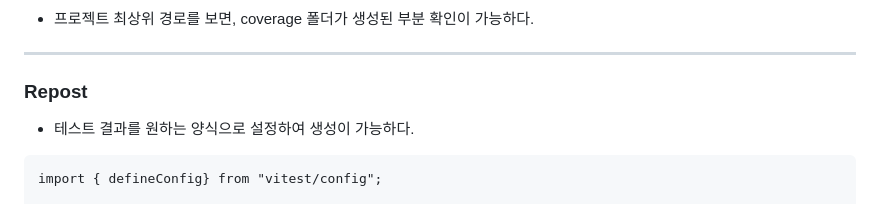
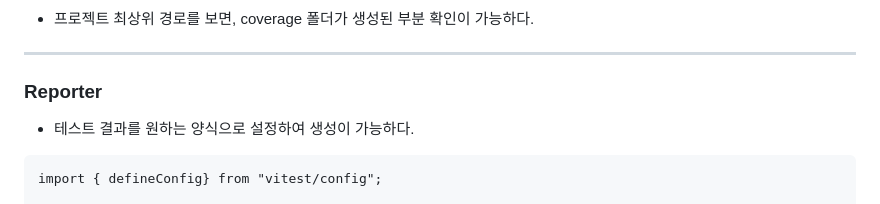
Before and after one commit to katanazero86/vitest-example, a Markdown page: README.md, the part around the change. GitHub-like rendering.

Commit message:
Update README.md
오타 수정

```diff
--- a/README.md
+++ b/README.md
@@ -262,7 +262,7 @@ npm i -D @vitest/coverage-istanbul
 
 ---
 
-### Repost
+### Reporter
 
 - 테스트 결과를 원하는 양식으로 설정하여 생성이 가능하다.
 
```
